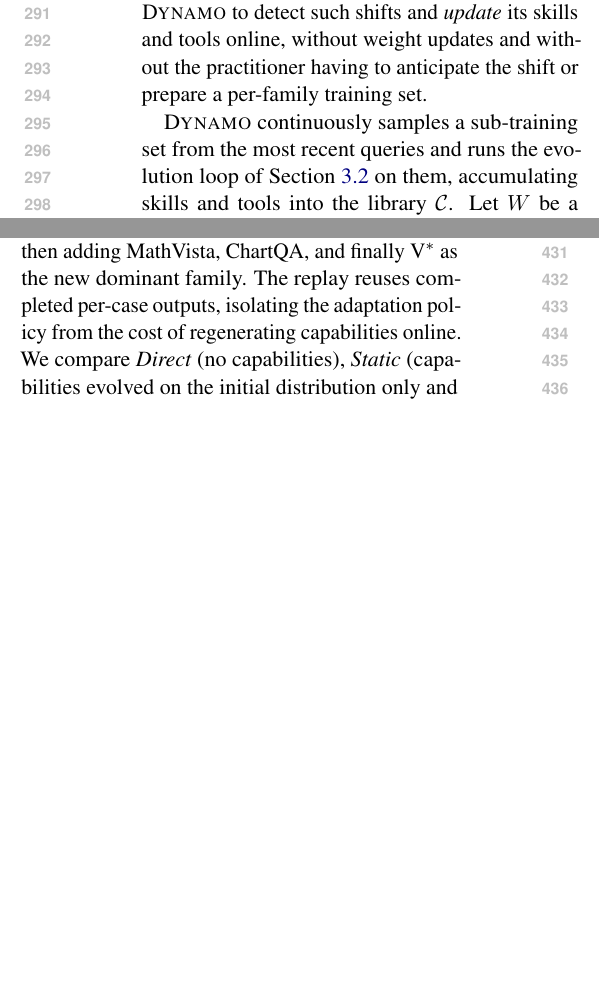
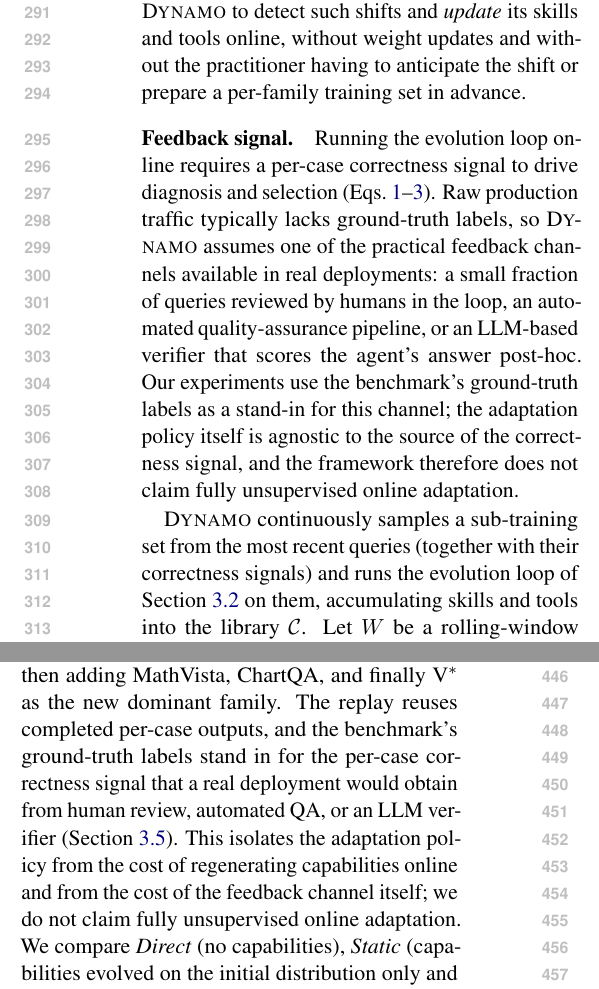
Before and after one commit to Xxxxxsun/vlm_agent_paper, a LaTeX paper (main.tex, which reads sections/3_method.tex, sections/4_experiments.tex): two parts of the columns of pages 5 and 6 of 19, joined at a grey line, cut so that both start at the same text, the shorter picture padded with empty space. Compiled offline with pdfLaTeX.

Commit message:
Online adaptation: acknowledge the feedback-signal requirement
Real production traffic does not carry ground-truth labels, but the
online evolution loop in Section 3.5 needs a per-case correctness
signal to drive diagnosis and the multi-candidate selection rule. The
earlier wording obscured this. Add a "Feedback signal" paragraph in
Section 3.5 that:

- States the requirement explicitly (correctness signal needed for
  Eqs. agent / objective / selection).
- Lists three realistic deployment channels: small-fraction human
  review in the loop, automated quality-assurance pipelines, and
  LLM-based post-hoc verifiers.
- Discloses that our experiments use the benchmark's ground-truth
  labels as a stand-in for this channel.
- Says the adaptation policy itself is agnostic to the source of the
  signal, and that we therefore do *not* claim fully unsupervised
  online adaptation.

Section 4.2 distribution-shift paragraph updated in parallel: replay
uses completed per-case outputs and the benchmark labels stand in for
the deployment-time correctness channel; this isolates the adaptation
policy from the cost of regenerating capabilities online *and* from
the cost of the feedback channel itself. Added matching disclaimer
"we do not claim fully unsupervised online adaptation."

Also drop the previous "without any human intervention" line in the
Section 3.5 closing sentence, which was the more specific instance of
the same over-claim that this commit fixes.

Co-Authored-By: Claude Opus 4.7 (1M context) <noreply@anthropic.com>

```diff
--- a/sections/3_method.tex
+++ b/sections/3_method.tex
@@ -141,12 +141,23 @@
 including MathVista-style reasoning cases, or vice versa. We design \sysname{} to detect
 such shifts and \emph{update} its skills and tools online, without weight updates and
 without the practitioner having to anticipate the shift or prepare a per-family training
-set.
+set in advance.
 
-\sysname{} continuously samples a sub-training set from the most recent queries and runs
-the evolution loop of Section~\ref{sec:method_loop} on them, accumulating skills and tools
-into the library $\mathcal{C}$. Let $W$ be a rolling-window length. The dominant task
-family at step $t$ is
+\paragraph{Feedback signal.}
+Running the evolution loop online requires a per-case correctness signal to drive
+diagnosis and selection (Eqs.~\ref{eq:agent}--\ref{eq:selection}). Raw production traffic
+typically lacks ground-truth labels, so \sysname{} assumes one of the practical feedback
+channels available in real deployments: a small fraction of queries reviewed by humans in
+the loop, an automated quality-assurance pipeline, or an LLM-based verifier that scores
+the agent's answer post-hoc. Our experiments use the benchmark's ground-truth labels as a
+stand-in for this channel; the adaptation policy itself is agnostic to the source of the
+correctness signal, and the framework therefore does not claim fully unsupervised online
+adaptation.
+
+\sysname{} continuously samples a sub-training set from the most recent queries (together
+with their correctness signals) and runs the evolution loop of
+Section~\ref{sec:method_loop} on them, accumulating skills and tools into the library
+$\mathcal{C}$. Let $W$ be a rolling-window length. The dominant task family at step $t$ is
 \begin{equation}
   \hat{f}_t = \arg\max_{f}\; \sum_{i = t - W + 1}^{t} \mathbf{1}\!\left[\,\mathrm{fam}(x_i) = f\,\right],
   \label{eq:shift}
--- a/sections/4_experiments.tex
+++ b/sections/4_experiments.tex
@@ -248,8 +248,12 @@
 time as different users and requests arrive---we replay a 208-step non-stationary stream
 in which each phase introduces a new task family while keeping carry-over cases from
 earlier phases: starting with HRBench, then adding MathVista, ChartQA, and finally V$^*$
-as the new dominant family. The replay reuses completed per-case outputs, isolating the
-adaptation policy from the cost of regenerating capabilities online. We compare \emph{Direct} (no capabilities), \emph{Static} (capabilities evolved
+as the new dominant family. The replay reuses completed per-case outputs, and the
+benchmark's ground-truth labels stand in for the per-case correctness signal that a
+real deployment would obtain from human review, automated QA, or an LLM
+verifier~(Section~\ref{sec:method_adaptation}). This isolates the adaptation policy from
+the cost of regenerating capabilities online and from the cost of the feedback channel
+itself; we do not claim fully unsupervised online adaptation. We compare \emph{Direct} (no capabilities), \emph{Static} (capabilities evolved
 on the initial distribution only and never updated), \emph{Online adapt} (\sysname{}
 detects the shift and updates skills and tools on the new sub-stream), and \emph{Oracle}
 (capabilities pre-evolved on every family, an upper bound).
```
Also changed, not shown: sections/3_method.tex (12 more changed lines), 3 other files.
